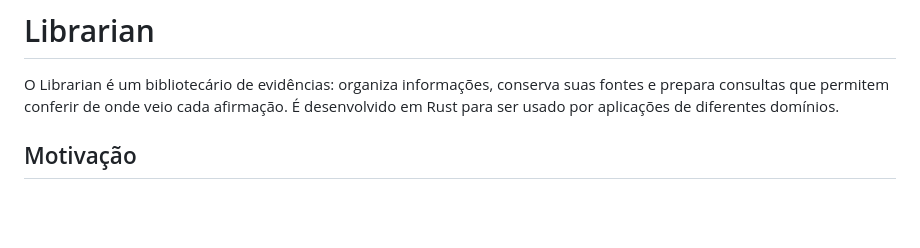
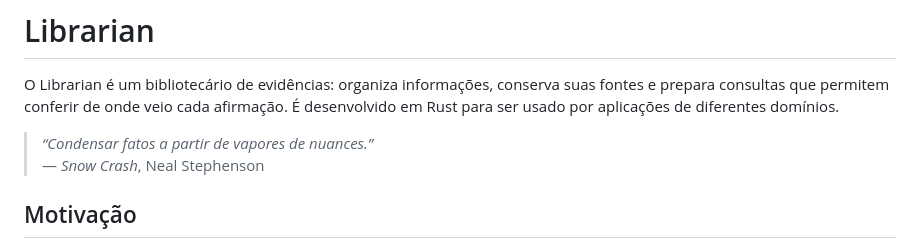
Before and after one commit to ViniciusSJV/librarian, a Markdown page: README.md, the part around the change. GitHub-like rendering; blank space fills up the shorter version.

```diff
--- a/README.md
+++ b/README.md
@@ -3,6 +3,9 @@
 O Librarian é um bibliotecário de evidências: organiza informações, conserva suas
 fontes e prepara consultas que permitem conferir de onde veio cada afirmação.
 É desenvolvido em Rust para ser usado por aplicações de diferentes domínios.
+
+> *“Condensar fatos a partir de vapores de nuances.”*
+> — *Snow Crash*, Neal Stephenson
 
 ## Motivação
 
```
